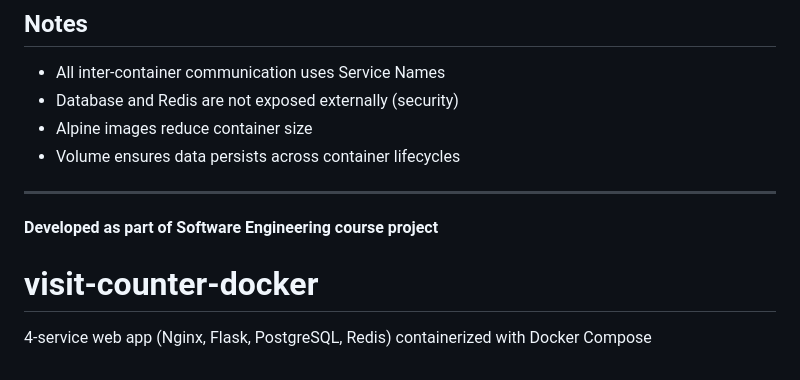
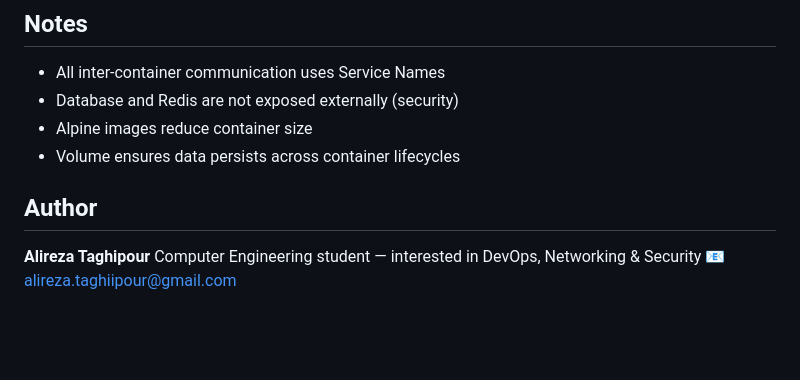
Before and after one commit to alirezatpr/visit-counter-docker, a Markdown page: README.md, the part around the change. GitHub-like rendering; blank space fills up the shorter version.

```diff
--- a/README.md
+++ b/README.md
@@ -207,9 +207,8 @@ See `.env.example` for template.
 - Alpine images reduce container size
 - Volume ensures data persists across container lifecycles
 
----
+## Author
 
-**Developed as part of Software Engineering course project**
-
-# visit-counter-docker
-4-service web app (Nginx, Flask, PostgreSQL, Redis) containerized with Docker Compose
+**Alireza Taghipour**
+Computer Engineering student — interested in DevOps, Networking & Security
+📧 alireza.taghiipour@gmail.com
```
